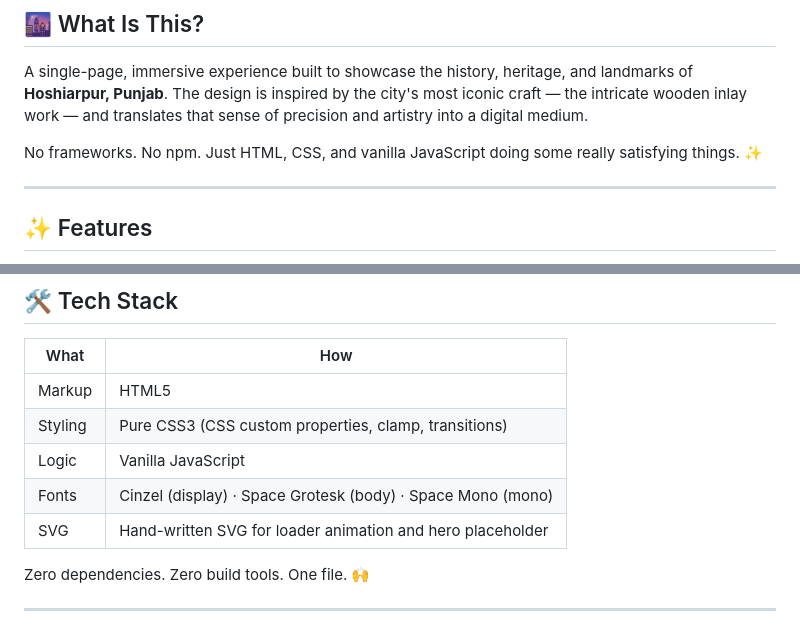
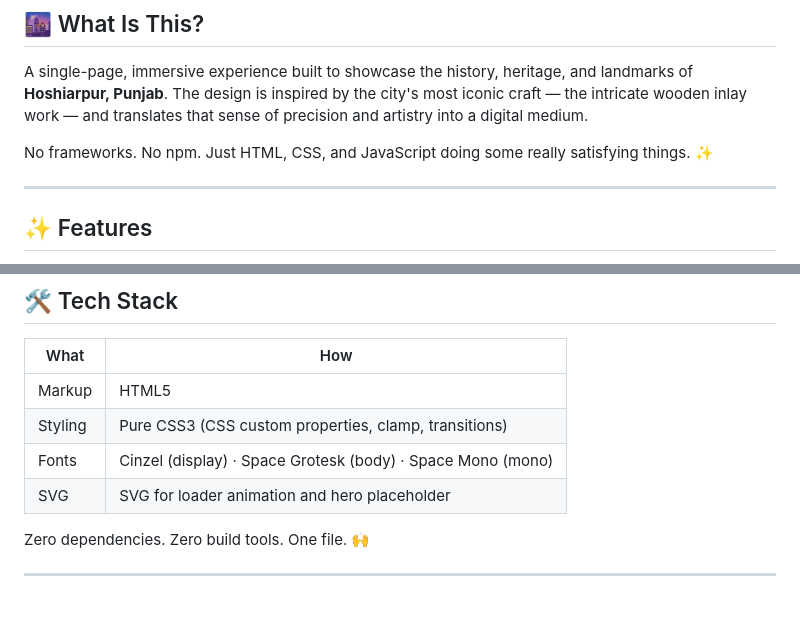
Before and after one commit to Gauravkatnoria12/Hoshiarpur, a Markdown page: README.md, 2 parts joined by grey strips. Rendered like a GitHub page.

Commit message:
Fix wording in README about JavaScript and SVG
Updated README to correct wording about JavaScript and SVG.

```diff
--- a/README.md
+++ b/README.md
@@ -8,7 +8,7 @@ Hey! 👋 This is the source for my Hoshiarpur city concept website — a premiu
 
 A single-page, immersive experience built to showcase the history, heritage, and landmarks of **Hoshiarpur, Punjab**. The design is inspired by the city's most iconic craft — the intricate wooden inlay work — and translates that sense of precision and artistry into a digital medium.
 
-No frameworks. No npm. Just HTML, CSS, and vanilla JavaScript doing some really satisfying things. ✨
+No frameworks. No npm. Just HTML, CSS, and JavaScript doing some really satisfying things. ✨
 
 ---
 
@@ -33,9 +33,8 @@ No frameworks. No npm. Just HTML, CSS, and vanilla JavaScript doing some really
 |---|---|
 | Markup | HTML5 |
 | Styling | Pure CSS3 (CSS custom properties, clamp, transitions) |
-| Logic | Vanilla JavaScript |
 | Fonts | Cinzel (display) · Space Grotesk (body) · Space Mono (mono) |
-| SVG | Hand-written SVG for loader animation and hero placeholder |
+| SVG | SVG for loader animation and hero placeholder |
 
 Zero dependencies. Zero build tools. One file. 🙌
 
```
